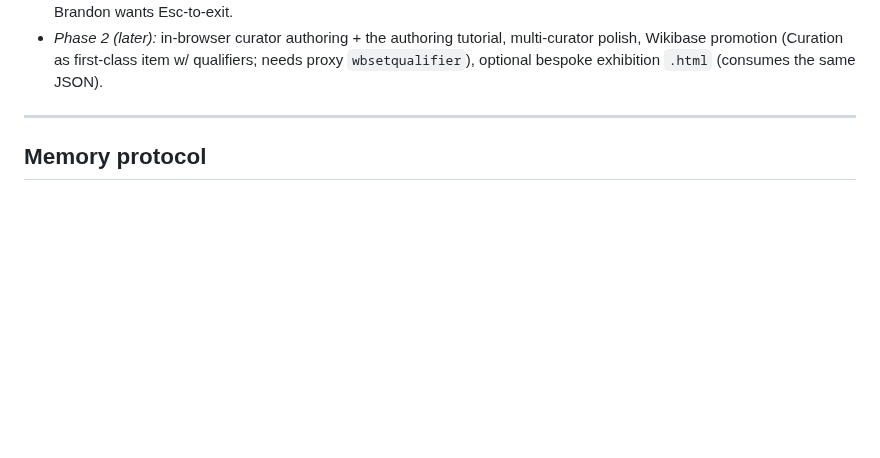
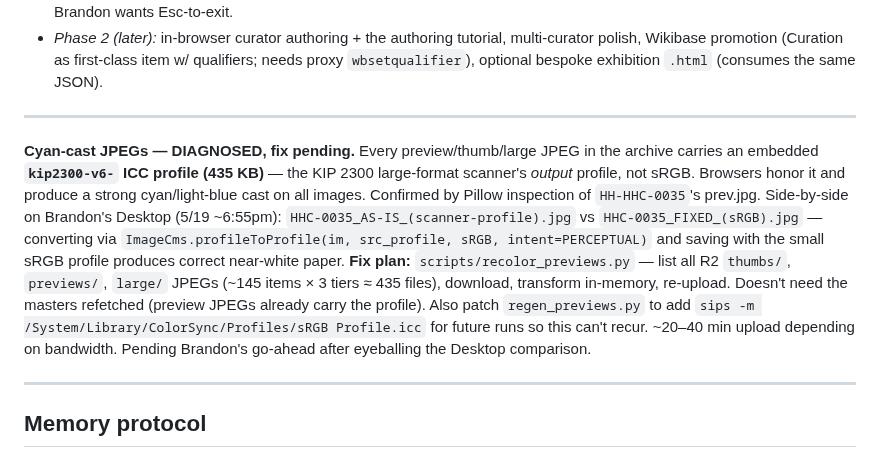
Before and after one commit to bturep/HunterHouse, a Markdown page: CLAUDE.md, the part around the change. GitHub-like rendering; blank space fills up the shorter version.

Commit message:
Pending: cyan-cast JPEGs diagnosed (KIP 2300 scanner ICC profile); fix script queued
Co-Authored-By: Claude Opus 4.7 (1M context) <noreply@anthropic.com>

```diff
--- a/CLAUDE.md
+++ b/CLAUDE.md
@@ -74,6 +74,10 @@ Brandon needs a free Wikimedia account — takes 2 minutes at `wikidata.org/wiki
 - *Open at build:* intro text format (recommend plain w/ paragraph breaks); exact visual placement of `[Curated]`; search behaviour inside a curation; cache-busting the JSON (use `?v=`+VERSION). Curator-only role + in-browser authoring + multi-curator chooser = Phase 2.
 - *Status: Phase 1 BUILT* (next.html v1.06-test.06, **chooser relocated to the filter panel in v1.06-test.22**). Seed `curations/index.json` (8 curators) + `curations/brandon-poole.json` (PLACEHOLDER content — real ids/intro/notes/bio/url pending from Brandon; swap-in needs **no rebuild**; the other 7 are name-only entries — clicking them throws the existing "Curation unavailable" toast). **Curator chooser** = a *row in the Browse filter panel, above Collection* (rendered by `renderFilterPanel`); chips are `.fp-chip[data-cur-slug]` styled `pc-indigo`, click → `openCuratorPane(slug)`. Row hidden in-mode. (Earlier `#curated-bar` slim bar above filters was removed at Brandon's request.) Threshold overlay `#curator-pane` (about-pane pattern, LENS_BLURB + bio + link + "Continue to exhibition"); `state.curation` drives an `applyFilters` early-return (authored membership, `pos` order, sort+filter locked with a toast); `#curation-card` intro card above the list with an **exit** button; record pane swaps `renderRN`→`renderCuratorNote`; mark-bar hidden in-mode. All gated behind `state.curation`/file presence (zero change when absent). *Deliberate v1 deviation:* Esc cancels the **threshold overlay** but does **not** exit an active curation (avoids clobbering Esc's zen/search/overlay duties) — leaving the lens is the always-visible card **exit** button. Revisit if Brandon wants Esc-to-exit.
 - *Phase 2 (later):* in-browser curator authoring + the authoring tutorial, multi-curator polish, Wikibase promotion (Curation as first-class item w/ qualifiers; needs proxy `wbsetqualifier`), optional bespoke exhibition `.html` (consumes the same JSON).
+
+---
+
+**Cyan-cast JPEGs — DIAGNOSED, fix pending.** Every preview/thumb/large JPEG in the archive carries an embedded **`kip2300-v6-` ICC profile (435 KB)** — the KIP 2300 large-format scanner's *output* profile, not sRGB. Browsers honor it and produce a strong cyan/light-blue cast on all images. Confirmed by Pillow inspection of `HH-HHC-0035`'s prev.jpg. Side-by-side on Brandon's Desktop (5/19 ~6:55pm): `HHC-0035_AS-IS_(scanner-profile).jpg` vs `HHC-0035_FIXED_(sRGB).jpg` — converting via `ImageCms.profileToProfile(im, src_profile, sRGB, intent=PERCEPTUAL)` and saving with the small sRGB profile produces correct near-white paper. **Fix plan:** `scripts/recolor_previews.py` — list all R2 `thumbs/`, `previews/`, `large/` JPEGs (~145 items × 3 tiers ≈ 435 files), download, transform in-memory, re-upload. Doesn't need the masters refetched (preview JPEGs already carry the profile). Also patch `regen_previews.py` to add `sips -m /System/Library/ColorSync/Profiles/sRGB Profile.icc` for future runs so this can't recur. ~20–40 min upload depending on bandwidth. Pending Brandon's go-ahead after eyeballing the Desktop comparison.
 
 ---
 
```
